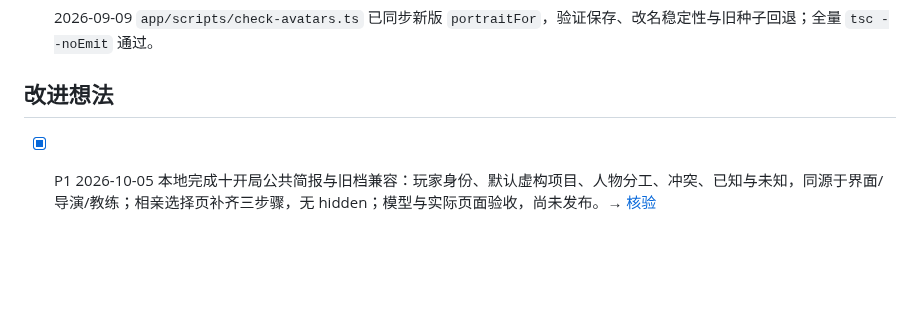
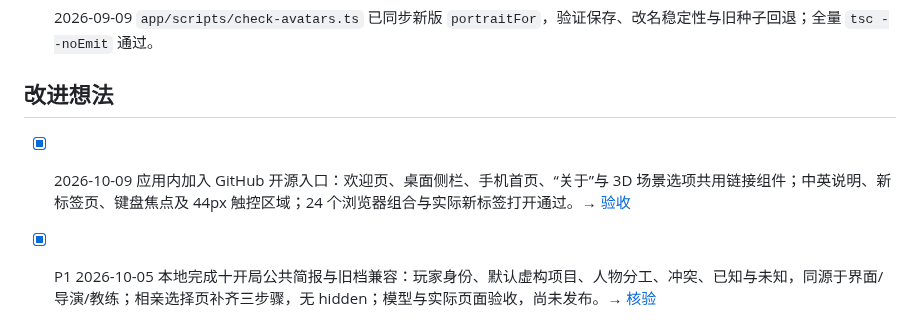
Before and after one commit to GeminiLight/SocialCoach, a Markdown page: wiki/85-backlog.md, the part around the change. Rendered like a GitHub page; blank space fills up the shorter version.

```diff
--- a/wiki/85-backlog.md
+++ b/wiki/85-backlog.md
@@ -110,6 +110,8 @@ R1 共享池/健康检查已修订，沿用用户最新批准的 1 亿中央政
 - [x] 2026-09-09 `app/scripts/check-avatars.ts` 已同步新版 `portraitFor`，验证保存、改名稳定性与旧种子回退；全量 `tsc --noEmit` 通过。
 
 ## 改进想法
+
+- [x] 2026-10-09 应用内加入 GitHub 开源入口：欢迎页、桌面侧栏、手机首页、“关于”与 3D 场景选项共用链接组件；中英说明、新标签页、键盘焦点及 44px 触控区域；24 个浏览器组合与实际新标签打开通过。→ [验收](../docs/reviews/github-entry-2026-10-09/README.md)
 
 - [x] P1 2026-10-05 本地完成十开局公共简报与旧档兼容：玩家身份、默认虚构项目、人物分工、冲突、已知与未知，同源于界面/导演/教练；相亲选择页补齐三步骤，无 hidden；模型与实际页面验收，尚未发布。→ [核验](./reviews/review-2026-10-04-user-feedback.md)
 - [x] P2 2026-10-05 本地完成目录信息层级、准备页身份/背景前置及封面压缩、宽历史面板、动作用途提示和按开场分离人物口吻；桌面/手机视口/英文检查，尚未发布。→ [核验](./reviews/review-2026-10-04-user-feedback.md)
```
Also changed, not shown: docs/reviews/github-entry-2026-10-09/home-desktop-en-dark.png (added), docs/reviews/github-entry-2026-10-09/welcome-mobile-zh.png (added), 10 other files.
